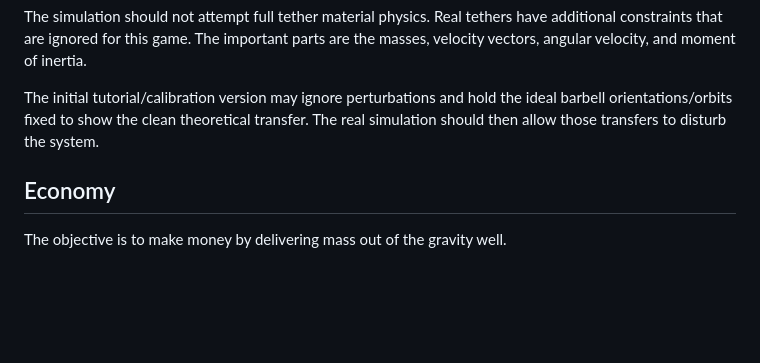
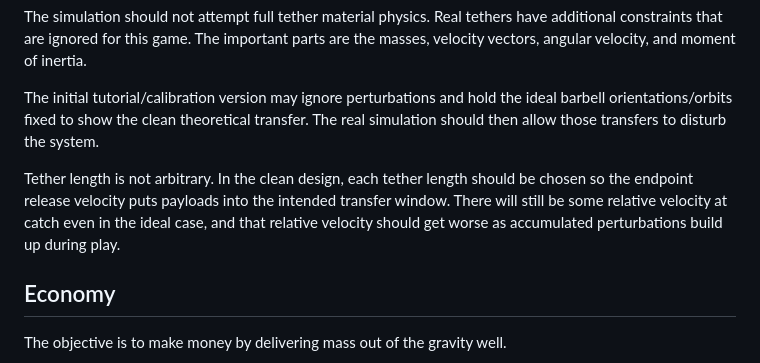
Before and after one commit to AlanCoding/gravity-games, a Markdown page: planning/jacobs-ladder/concept.md, the part around one of its changes. Drawn GitHub-style; blank space fills up the shorter version.

```diff
--- a/planning/jacobs-ladder/concept.md
+++ b/planning/jacobs-ladder/concept.md
@@ -92,6 +107,10 @@ for this game. The important parts are the masses, velocity vectors, angular vel
 The initial tutorial/calibration version may ignore perturbations and hold the ideal barbell orientations/orbits fixed
 to show the clean theoretical transfer. The real simulation should then allow those transfers to disturb the system.
 
+Tether length is not arbitrary. In the clean design, each tether length should be chosen so the endpoint release velocity
+puts payloads into the intended transfer window. There will still be some relative velocity at catch even in the ideal
+case, and that relative velocity should get worse as accumulated perturbations build up during play.
+
 ## Economy
 
 The objective is to make money by delivering mass out of the gravity well.
```
Also changed, not shown: other parts of planning/jacobs-ladder/concept.md (+37 -1 lines).
